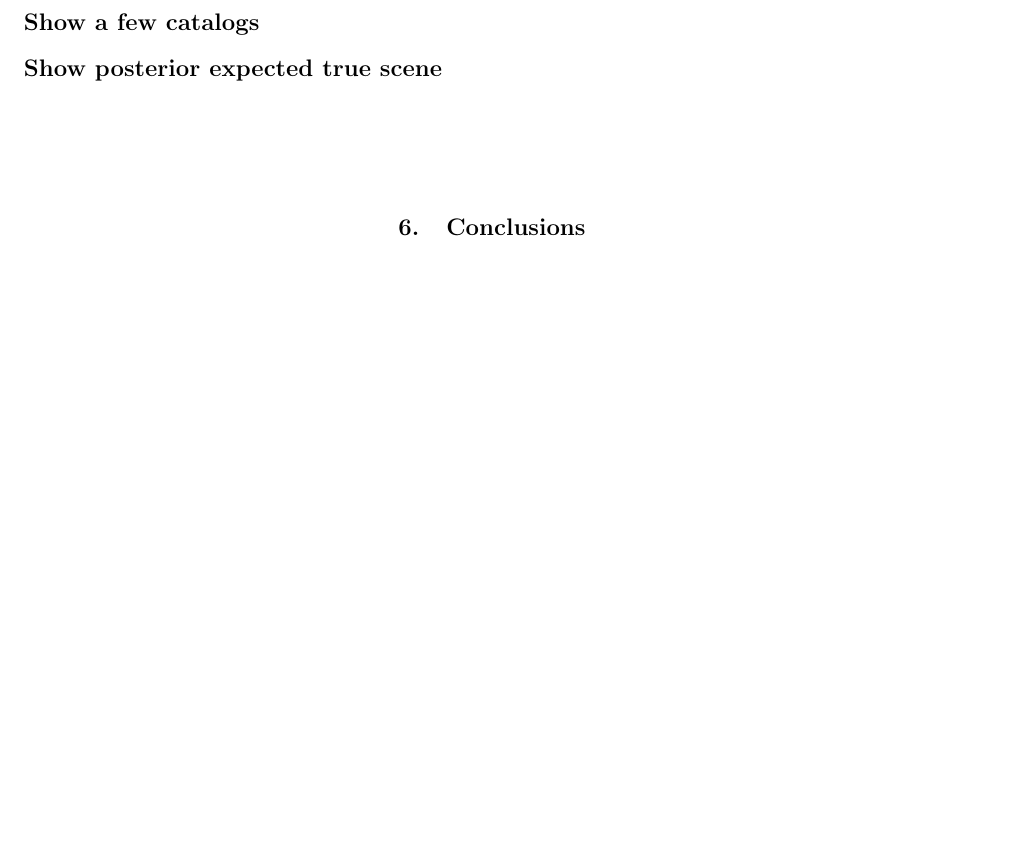
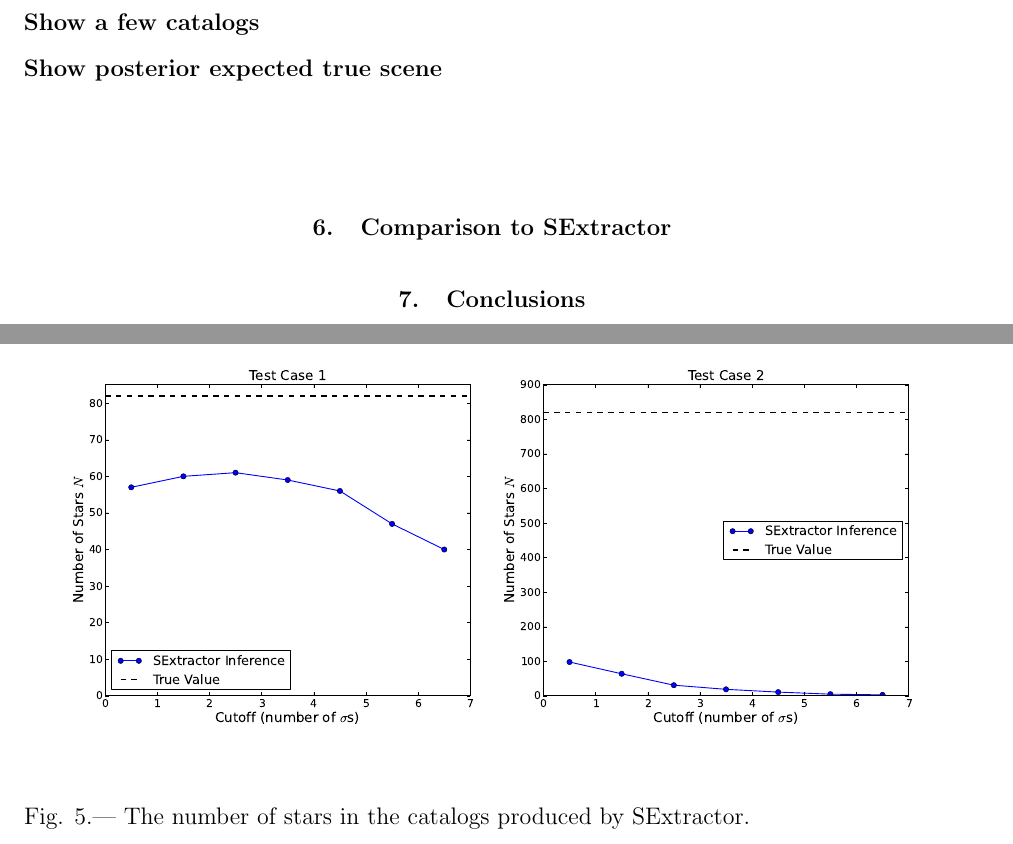
Before and after one commit to dfm/Star-Field, a LaTeX paper (paper/ms.tex): part of page 12 of 20 before the commit and two parts of pages 12 and 13 of 20 after it, the two joined at a grey line, cut so that both start at the same text, the shorter picture padded with empty space. Compiled offline with pdfLaTeX.

Commit message:
SExtractor results figure

```diff
--- a/paper/ms.tex
+++ b/paper/ms.tex
@@ -383,5 +383,14 @@ Test Case & Parameter & Value \\
 \end{center}
 \caption{Summary images for test case 2.\label{fig:summaries}}
+\end{figure}
+
+\section{Comparison to SExtractor}
+
+\begin{figure}
+\begin{center}
+\includegraphics[scale=0.45]{Figures/sex_N.eps}
+\end{center}
+\caption{The number of stars in the catalogs produced by SExtractor.\label{fig:sex_N}}
 \end{figure}
 
 
```
Also changed, not shown: paper/Figures/sex_N.eps (added), paper/ms.tex (2 more changed lines).
